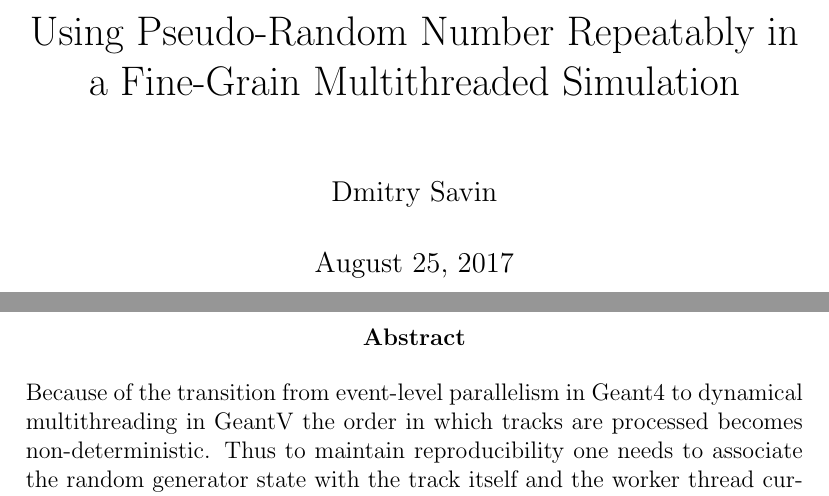
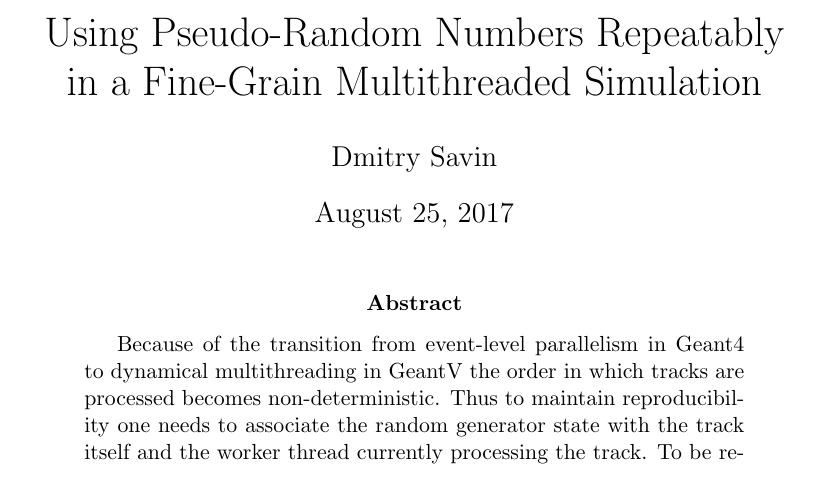
Before and after one commit to SD57/gsoctex, a LaTeX document (gsocPreprint/gsocPreprint.tex): two parts of pages 1 and 2 of 16 before the commit and part of page 1 of 15 after it, the two joined at a grey line, cut so that both start at the same text. Compiled offline with pdfLaTeX.

Commit message:
fix a misprint and remove the separate titlepage

```diff
--- a/gsocPreprint/gsocPreprint.tex
+++ b/gsocPreprint/gsocPreprint.tex
@@ -1,4 +1,4 @@
-\documentclass[a4paper, titlepage, 12pt]{article} % a4 is 210mm x 297mm
+\documentclass[a4paper, 12pt]{article} % a4 is 210mm x 297mm
 \usepackage[dvipsnames]{xcolor}
 \usepackage{listings}
 \usepackage{graphicx}
@@ -24,7 +24,7 @@
  commentchar=*        % comment character
 }
 
-\title{Using Pseudo-Random Number Repeatably in a Fine-Grain Multithreaded Simulation}
+\title{Using Pseudo-Random Numbers Repeatably in a Fine-Grain Multithreaded Simulation}
 \author{Dmitry Savin}
 \date{\today}
 
```
